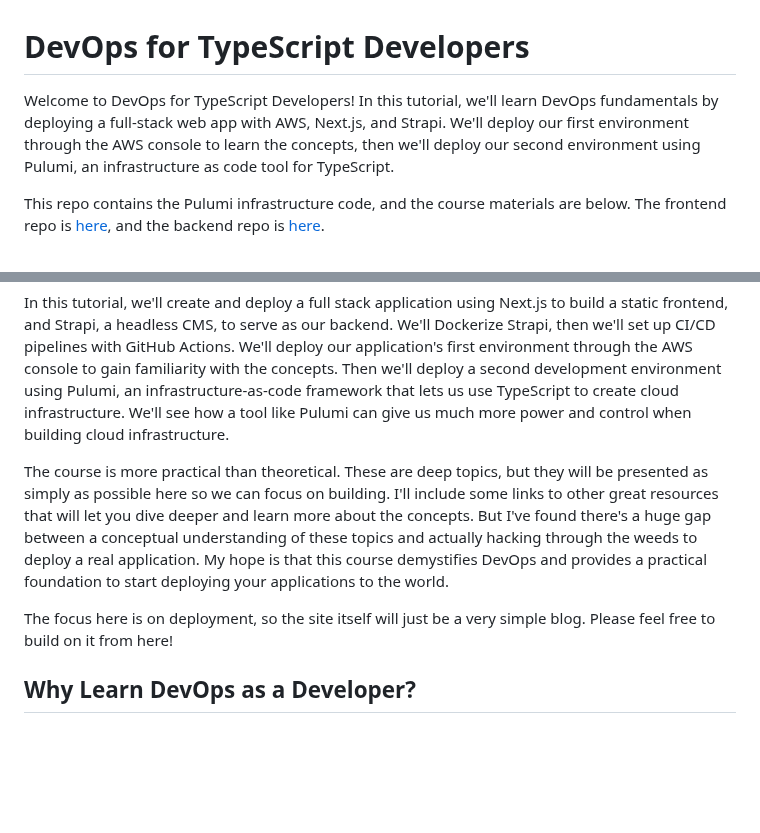
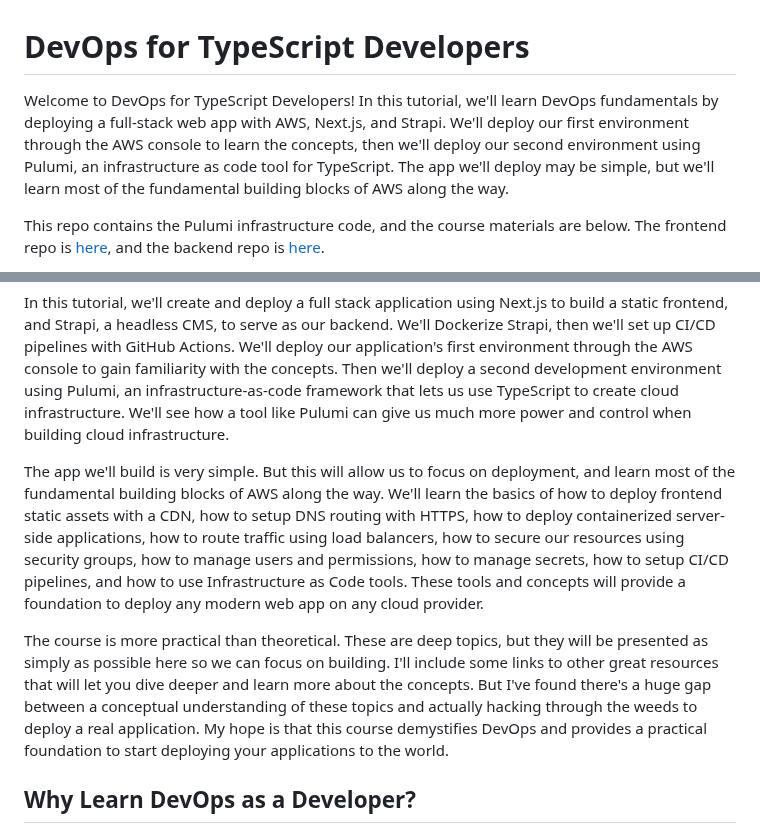
Before and after one commit to josh-stillman/devops-for-typescript-devs, a Markdown page: README.md, 2 parts joined by grey strips. GitHub-like rendering; blank space fills up the shorter version.

Commit message:
add list of what we'll learn to intro

```diff
--- a/README.md
+++ b/README.md
@@ -1,6 +1,6 @@
 # DevOps for TypeScript Developers <!-- omit from toc -->
 
-Welcome to DevOps for TypeScript Developers!  In this tutorial, we'll learn DevOps fundamentals by deploying a full-stack web app with AWS, Next.js, and Strapi. We'll deploy our first environment through the AWS console to learn the concepts, then we'll deploy our second environment using Pulumi, an infrastructure as code tool for TypeScript.
+Welcome to DevOps for TypeScript Developers!  In this tutorial, we'll learn DevOps fundamentals by deploying a full-stack web app with AWS, Next.js, and Strapi. We'll deploy our first environment through the AWS console to learn the concepts, then we'll deploy our second environment using Pulumi, an infrastructure as code tool for TypeScript.  The app we'll deploy may be simple, but we'll learn most of the fundamental building blocks of AWS along the way.
 
 This repo contains the Pulumi infrastructure code, and the course materials are below.  The frontend repo is [here](https://github.com/josh-stillman/devops-for-typescript-devs-frontend), and the backend repo is [here](https://github.com/josh-stillman/devops-for-typescript-devs-backend).
 
@@ -199,9 +199,9 @@ Welcome to DevOps for TypeScript Developers!  The goal of this tutorial is to ga
 
 In this tutorial, we'll create and deploy a full stack application using Next.js to build a static frontend, and Strapi, a headless CMS, to serve as our backend.  We'll Dockerize Strapi, then we'll set up CI/CD pipelines with GitHub Actions.  We'll deploy our application's first environment through the AWS console to gain familiarity with the concepts.  Then we'll deploy a second development environment using Pulumi, an infrastructure-as-code framework that lets us use TypeScript to create cloud infrastructure.  We'll see how a tool like Pulumi can give us much more power and control when building cloud infrastructure.
 
+The app we'll build is very simple. But this will allow us to focus on deployment, and learn most of the fundamental building blocks of AWS along the way.  We'll learn the basics of how to deploy frontend static assets with a CDN, how to setup DNS routing with HTTPS, how to deploy containerized server-side applications, how to route traffic using load balancers, how to secure our resources using security groups, how to manage users and permissions, how to manage secrets, how to setup CI/CD pipelines, and how to use Infrastructure as Code tools.  These tools and concepts will provide a foundation to deploy any modern web app on any cloud provider.
+
 The course is more practical than theoretical. These are deep topics, but they will be presented as simply as possible here so we can focus on building.  I'll include some links to other great resources that will let you dive deeper and learn more about the concepts.  But I've found there's a huge gap between a conceptual understanding of these topics and actually hacking through the weeds to deploy a real application.  My hope is that this course demystifies DevOps and provides a practical foundation to start deploying your applications to the world.
-
-The focus here is on deployment, so the site itself will just be a very simple blog.  Please feel free to build on it from here!
 
 ## Why Learn DevOps as a Developer?
 
```
